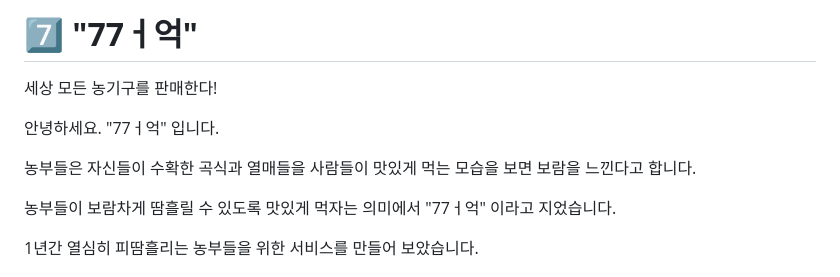
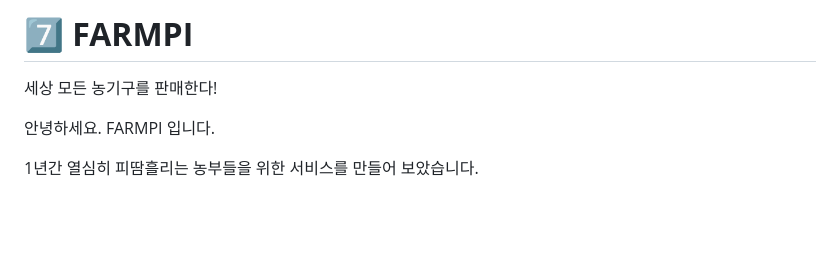
Before and after one commit to codestates-seb/seb41_main_007, a Markdown page: README.md, the part around the change. Drawn GitHub-style; blank space fills up the shorter version.

```diff
--- a/README.md
+++ b/README.md
@@ -1,12 +1,8 @@
-# **7️⃣ ️"77ㅓ억"**
+# **7️⃣ ️FARMPI**
 
 세상 모든 농기구를 판매한다!
 
-안녕하세요. "77ㅓ억" 입니다.
-
-농부들은 자신들이 수확한 곡식과 열매들을 사람들이 맛있게 먹는 모습을 보면 보람을 느낀다고 합니다.
-
-농부들이 보람차게 땀흘릴 수 있도록 맛있게 먹자는 의미에서 "77ㅓ억" 이라고 지었습니다.
+안녕하세요. FARMPI 입니다.
 
 1년간 열심히 피땀흘리는 농부들을 위한 서비스를 만들어 보았습니다.
 
```
